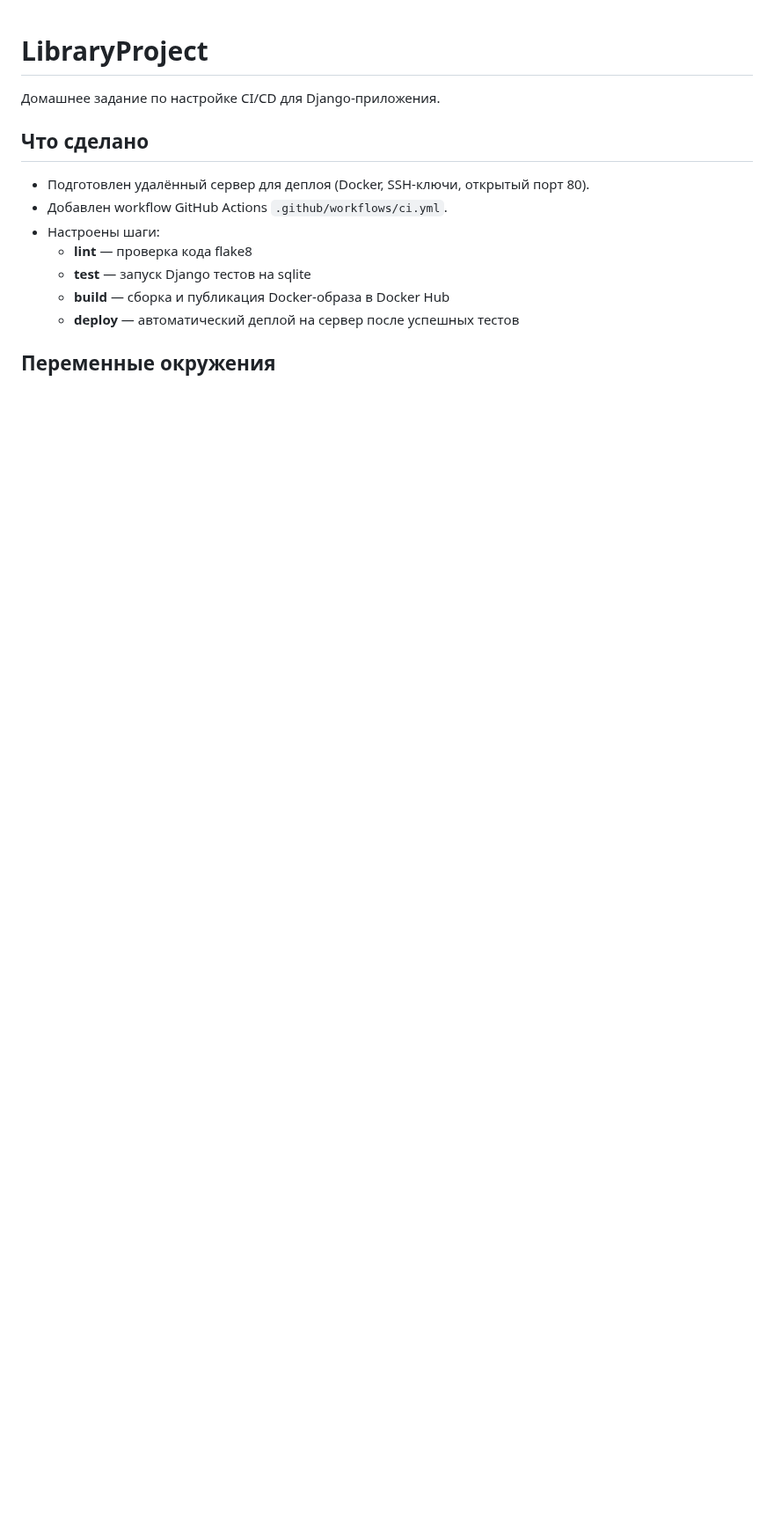
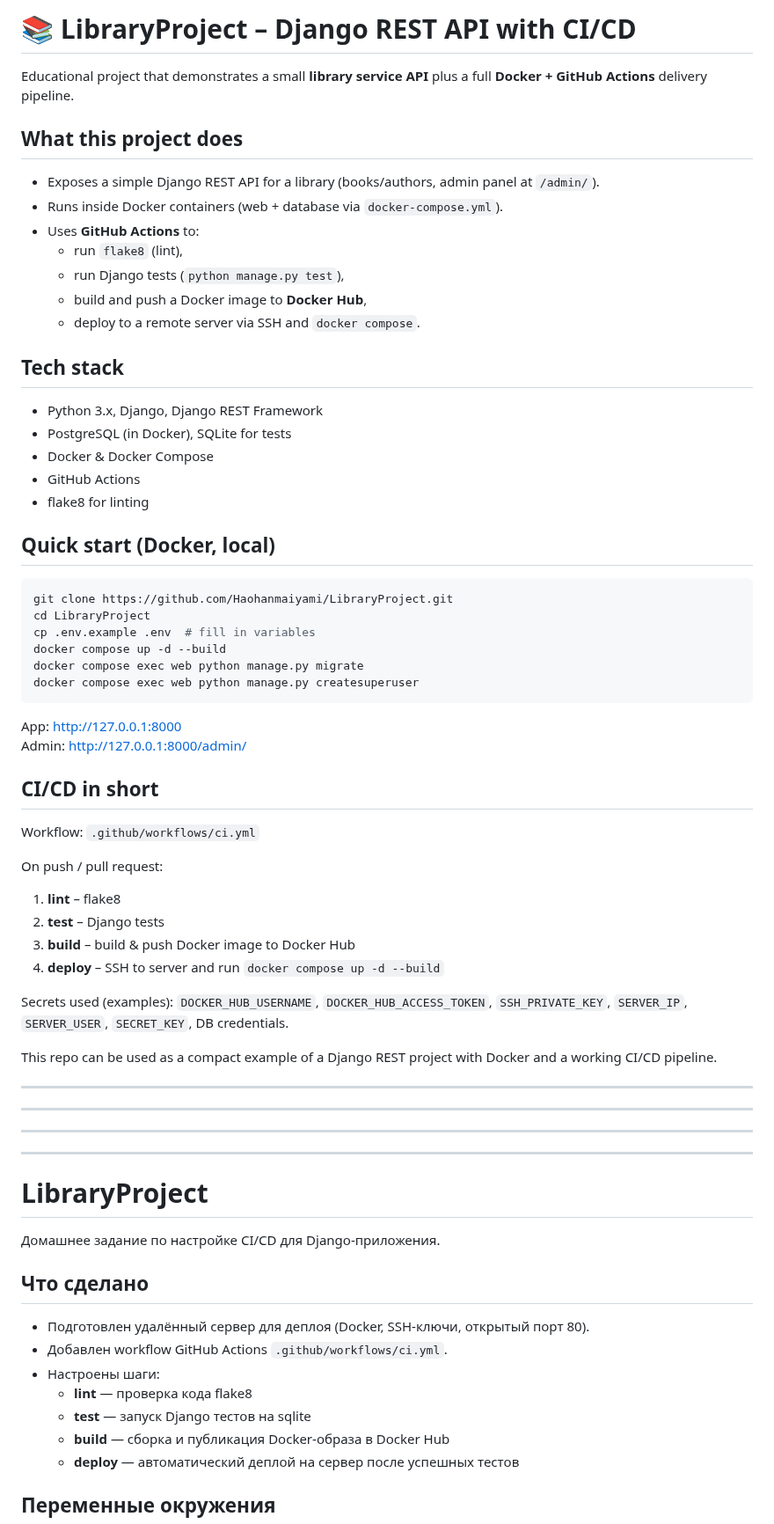
Before and after one commit to Haohanmaiyami/LibraryProject, a Markdown page: README.md, the part around the change. Shown at 88% size. Rendered like a GitHub page; blank space fills up the shorter version.

````diff
--- a/README.md
+++ b/README.md
@@ -1,3 +1,64 @@
+# 📚 LibraryProject – Django REST API with CI/CD
+
+Educational project that demonstrates a small **library service API** plus a full **Docker + GitHub Actions** delivery pipeline.
+
+## What this project does
+
+- Exposes a simple Django REST API for a library (books/authors, admin panel at `/admin/`).
+- Runs inside Docker containers (web + database via `docker-compose.yml`).
+- Uses **GitHub Actions** to:
+  - run `flake8` (lint),
+  - run Django tests (`python manage.py test`),
+  - build and push a Docker image to **Docker Hub**,
+  - deploy to a remote server via SSH and `docker compose`.
+
+## Tech stack
+
+- Python 3.x, Django, Django REST Framework
+- PostgreSQL (in Docker), SQLite for tests
+- Docker & Docker Compose
+- GitHub Actions
+- flake8 for linting
+
+## Quick start (Docker, local)
+
+```bash
+git clone https://github.com/Haohanmaiyami/LibraryProject.git
+cd LibraryProject
+cp .env.example .env  # fill in variables
+docker compose up -d --build
+docker compose exec web python manage.py migrate
+docker compose exec web python manage.py createsuperuser
+```
+
+App: http://127.0.0.1:8000
+Admin: http://127.0.0.1:8000/admin/
+
+## CI/CD in short
+
+Workflow: `.github/workflows/ci.yml`
+
+On push / pull request:
+
+1. **lint** – flake8
+2. **test** – Django tests
+3. **build** – build & push Docker image to Docker Hub
+4. **deploy** – SSH to server and run `docker compose up -d --build`
+
+Secrets used (examples): `DOCKER_HUB_USERNAME`, `DOCKER_HUB_ACCESS_TOKEN`, `SSH_PRIVATE_KEY`, `SERVER_IP`, `SERVER_USER`, `SECRET_KEY`, DB credentials.
+
+This repo can be used as a compact example of a Django REST project with Docker and a working CI/CD pipeline.
+
+
+________________________________________________________
+____________________________
+____________________________
+____________________________
+
+
+
+
+
 # LibraryProject
 
 Домашнее задание по настройке CI/CD для Django-приложения.
````
